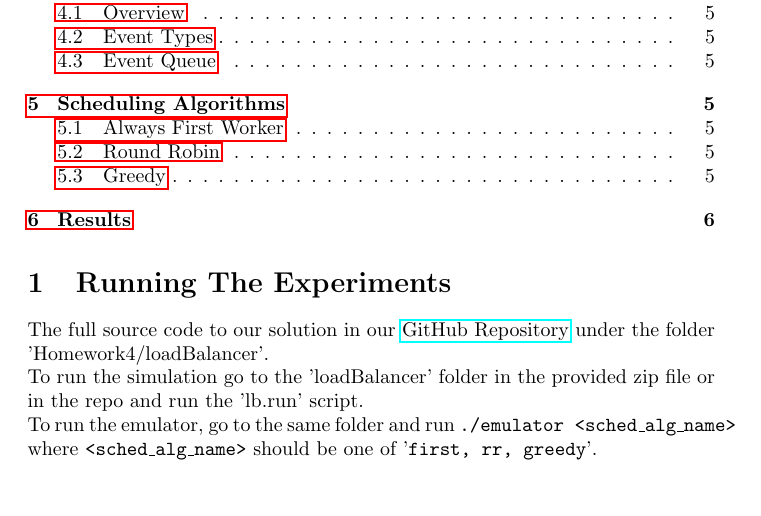
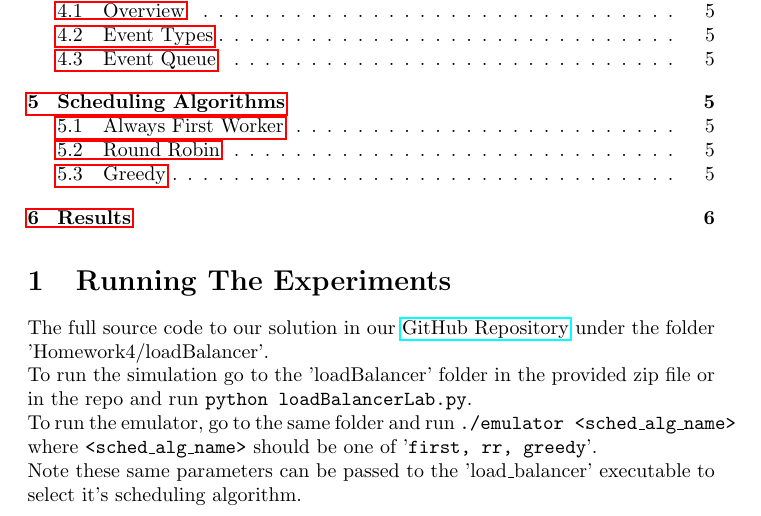
Before and after one commit to yosefgoren/Internet-Networking-236341, a LaTeX problem sheet (Homework4/Report/main.tex): part of page 1 of 6, cut so that both start at the same text, the shorter picture padded with empty space. Compiled offline with pdfLaTeX.

Commit message:
minor report fix and changed lb.run

```diff
--- a/Homework4/Report/main.tex
+++ b/Homework4/Report/main.tex
@@ -58,9 +58,11 @@
 The full source code to our solution in our \href{https://github.com/yosefgoren/Internet-Networking-236341}{GitHub Repository}
 under the folder 'Homework4/loadBalancer'.\\
 To run the simulation go to the 'loadBalancer' folder in the provided zip file or in the repo
-and run the 'lb.run' script.\\
+and run \texttt{python loadBalancerLab.py}.\\
 To run the emulator, go to the same folder and run \texttt{./emulator <sched\_alg\_name>}
-where \texttt{<sched\_alg\_name>} should be one of '\texttt{first, rr, greedy}'.
+where \texttt{<sched\_alg\_name>} should be one of '\texttt{first, rr, greedy}'.\\
+Note these same parameters can be passed to the 'load\_balancer' executable to select it's
+scheduling algorithm.
 
 \section{Software Design}
 \subsection{Overview}
```
Also changed, not shown: Homework4/Report/main.pdf, 1 other file.
